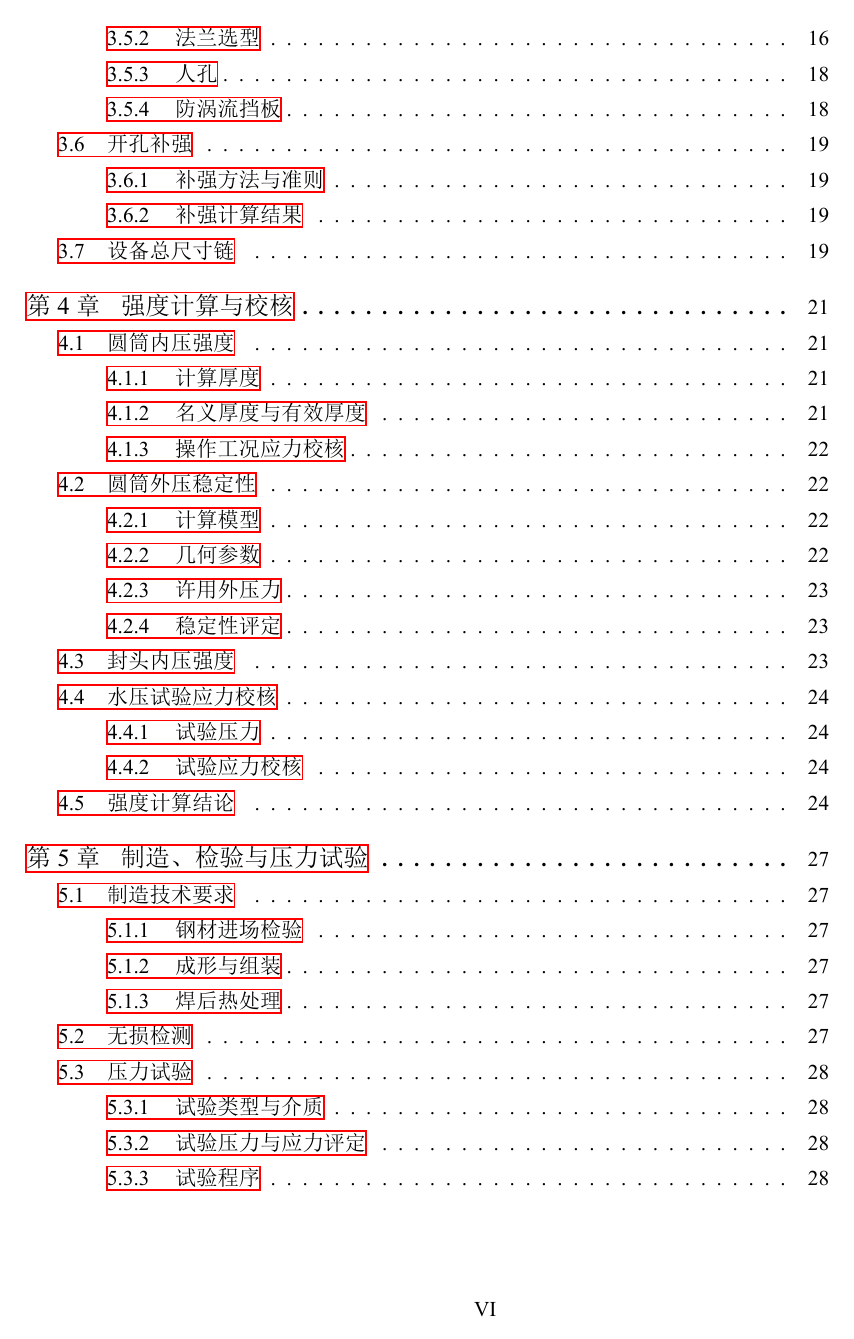
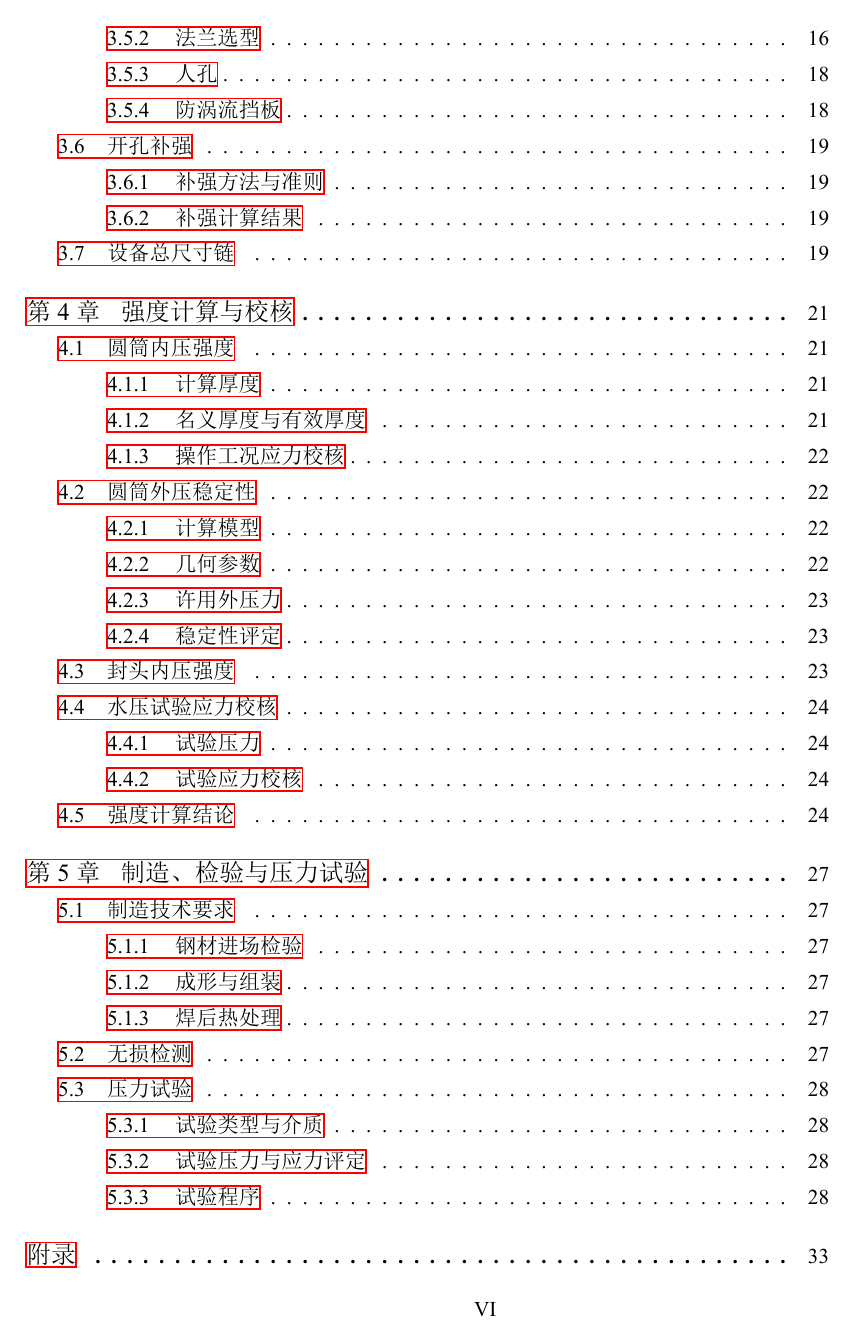
Before and after one commit to LiuyiRigel/GDUPT-V, a LaTeX thesis (thesis.tex, which reads parts/chap01.tex, parts/chap05.tex): page 8 of 41 before the commit and page 8 of 55 after it. The pictures show the PDF file thesis.pdf that the author committed with the source.

Commit message:
Update thesis.tex and add thesis.toc for improved structure and content clarity
- Renamed chapter 3 from "结构方案与零部件选型" to "结构设计与强度计算" for better alignment with content.
- Enabled appendix section and included "cad-params" for comprehensive design parameters.
- Created a new table of contents (thesis.toc) to enhance navigation and organization of the thesis, detailing chapters and sections.

```diff
--- a/parts/chap01.tex
+++ b/parts/chap01.tex
@@ -52,6 +52,7 @@
 本设备操作介质为冷却水（冷媒），在装置正常运行时工作温度 $155$ ℃，设计温度 $170$ ℃。按 HG 20660—2000 的毒性危害与爆炸危险程度分类\cite{hg20660-2000}，冷却水属于无毒、不易燃介质，划入第二组介质\cite{tsg21-2016}。
 
 \subsection{容器类别划分}
+\label{sec:container-class}
 
 依据 TSG 21—2016 附件 A 的分类准则\cite{tsg21-2016}，固定式压力容器按介质组别和压力-容积乘积划分为 Ⅰ、Ⅱ、Ⅲ 三类：
 
--- a/parts/chap05.tex
+++ b/parts/chap05.tex
@@ -6,7 +6,7 @@
 
 \subsection{钢材进场检验}
 
-Q345R 钢板进场后逐张进行外观检查（不得有裂纹、气泡、结疤、折叠和夹杂等缺陷）和尺寸检查。钢板按批号核验质量证明书，保证化学成分和力学性能符合 GB/T 713.1—2023 的规定\cite{gbt713-1-2023}。按 NB/T 47013.3—2015 逐张进行超声检测，合格级别不低于 Ⅰ 级\cite{nbt47013-2015}。20 号钢无缝钢管按 GB 6479—2013\cite{gb6479-2013}（或 GB/T 8163—2018）验收。
+Q345R 钢板进场后逐张进行外观检查（不得有裂纹、气泡、结疤、折叠和夹杂等缺陷）和尺寸检查。钢板按批号核验质量证明书，保证化学成分和力学性能符合 GB/T 713.1—2023 的规定\cite{gbt713-1-2023}。按 NB/T 47013.3—2015 逐张进行超声检测，合格级别不低于 Ⅰ 级\cite{nbt47013-2015}。20 号钢无缝钢管按 GB 6479—2013\cite{gb6479-2013}（或 GB/T 8163—2018\cite{gbt8163-2018}）验收。
 
 \subsection{成形与组装}
 
--- a/thesis.tex
+++ b/thesis.tex
@@ -33,7 +33,7 @@
 \songti
 \include{parts/chap01}   % 工程背景与设计条件
 \include{parts/chap02}   % 材料选择与设计基础
-\include{parts/chap03}   % 结构方案与零部件选型
+\include{parts/chap03}   % 结构设计与强度计算
 \include{parts/chap04}   % 强度计算与校核
 \include{parts/chap05}   % 制造、检验与压力试验
 
@@ -53,8 +53,8 @@
 \input{parts/acknowledgements}
 
 %%============= 附 录 =============%%
-% 附录（如需添加，取消下方注释）
-% \appendix
-% \input{parts/appendix}
+\appendix
+\input{parts/appendix}
+\input{parts/cad-params}
 
 \end{document}
```
Also changed, not shown: parts/resume.tex (+2 -2 lines), thesis.bbl (deleted), thesis.pdf, 10 other files.
